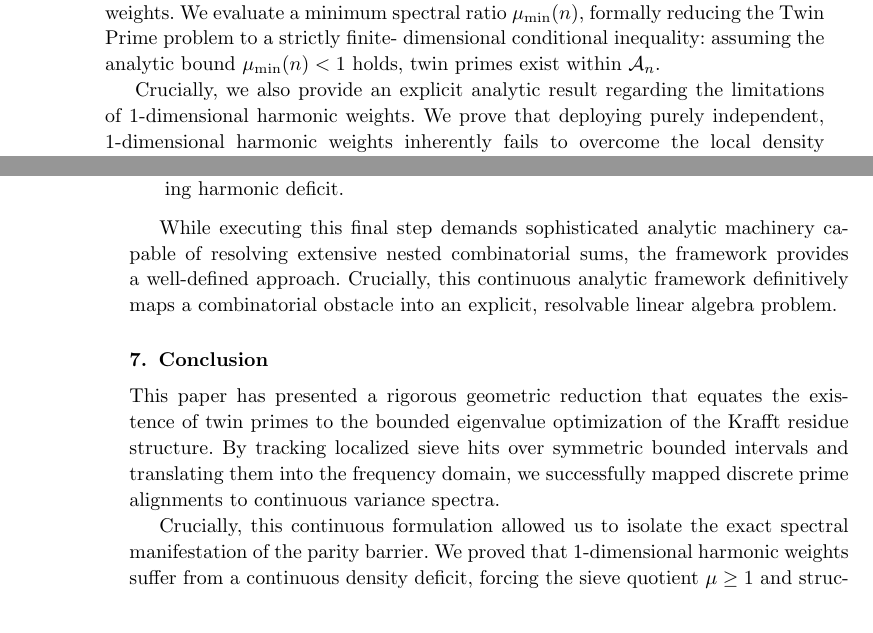
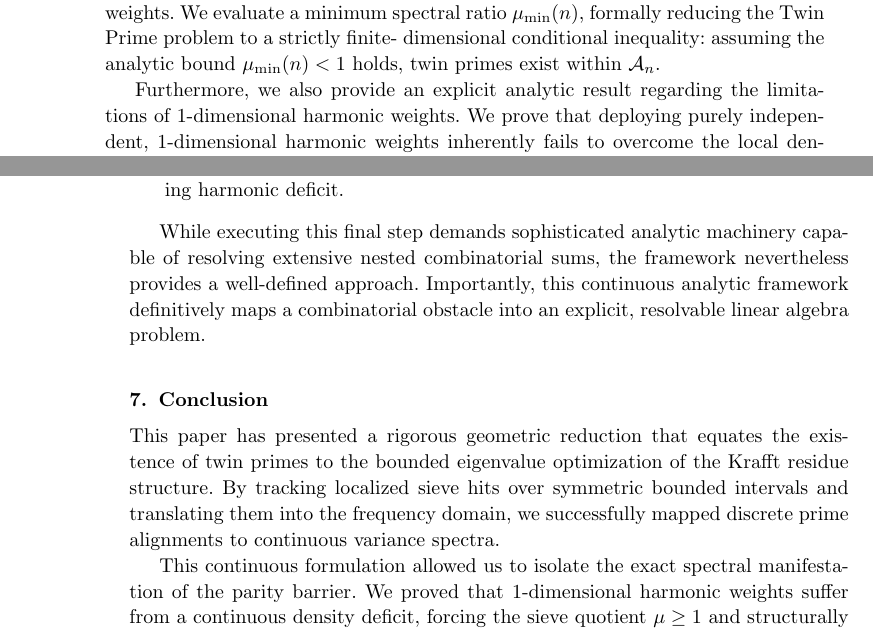
Before and after one commit to ElNando888/KrafftSieve, a LaTeX document (manuscripts/ijnt-krafftsieve.tex): two parts of pages 2 and 13 of 14, joined at a grey line, cut so that both start at the same text. Compiled offline with pdfLaTeX.

Commit message:
docs: refine phrasing and terminology in the ijnt-krafftsieve manuscript

```diff
--- a/manuscripts/ijnt-krafftsieve.tex
+++ b/manuscripts/ijnt-krafftsieve.tex
@@ -102,7 +102,7 @@ spectral ratio $\mu_{\min}(n)$, formally reducing the Twin Prime problem to a st
 dimensional conditional inequality: assuming the analytic bound $\mu_{\min}(n) < 1$ holds, twin
 primes exist within $\mathcal{A}_n$.
 
-Crucially, we also provide an explicit analytic result regarding the limitations of 1-dimensional
+Furthermore, we also provide an explicit analytic result regarding the limitations of 1-dimensional
 harmonic weights. We prove that deploying purely independent, 1-dimensional harmonic weights
 inherently fails to overcome the local density bounds---specifically, because bounded independent
 phase corrections cannot structurally outpace the logarithmic divergence of Mertens' sums. This
@@ -626,9 +626,9 @@ highest-magnitude cross-harmonic coefficients.
 \end{enumerate}
 
 While executing this final step demands sophisticated analytic machinery capable of resolving
-extensive nested combinatorial sums, the framework provides a well-defined approach. Crucially,
-this continuous analytic framework definitively maps a combinatorial obstacle into an explicit,
-resolvable linear algebra problem.
+extensive nested combinatorial sums, the framework nevertheless provides a well-defined approach.
+Importantly, this continuous analytic framework definitively maps a combinatorial obstacle into an
+explicit, resolvable linear algebra problem.
 
 \section{Conclusion} \label{sec:conclusion}
 
@@ -637,7 +637,7 @@ the bounded eigenvalue optimization of the Krafft residue structure. By tracking
 over symmetric bounded intervals and translating them into the frequency domain, we successfully
 mapped discrete prime alignments to continuous variance spectra.
 
-Crucially, this continuous formulation allowed us to isolate the exact spectral manifestation of the
+This continuous formulation allowed us to isolate the exact spectral manifestation of the
 parity barrier. We proved that 1-dimensional harmonic weights suffer from a continuous density deficit,
 forcing the sieve quotient $\mu \ge 1$ and structurally necessitating the use of multidimensional
 polynomial bases. Combining topological compactness with harmonic analysis on geometric intervals,
```
Also changed, not shown: manuscripts/ijnt-krafftsieve.pdf, manuscripts/ijnt-krafftsieve.tex (2 more changed lines).
